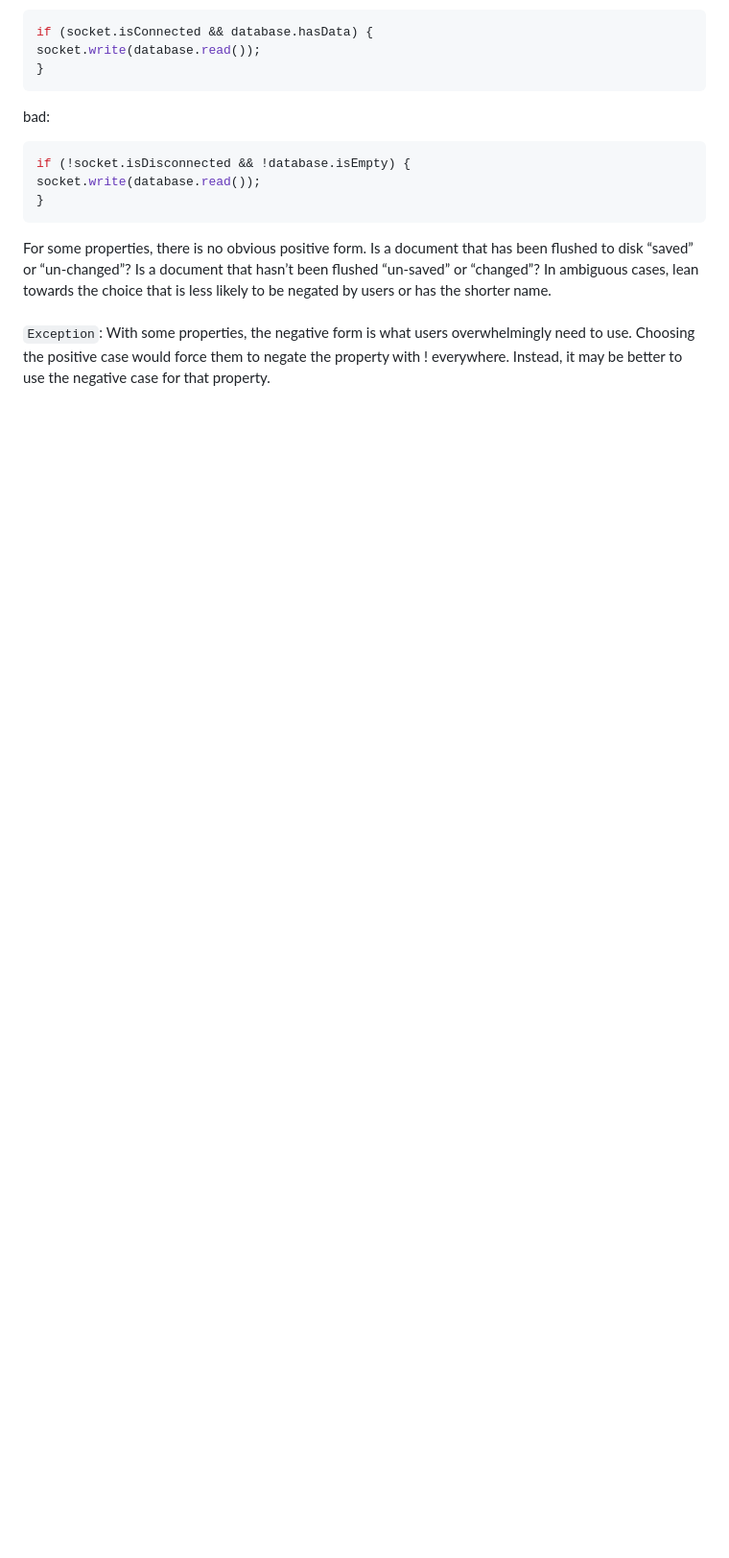
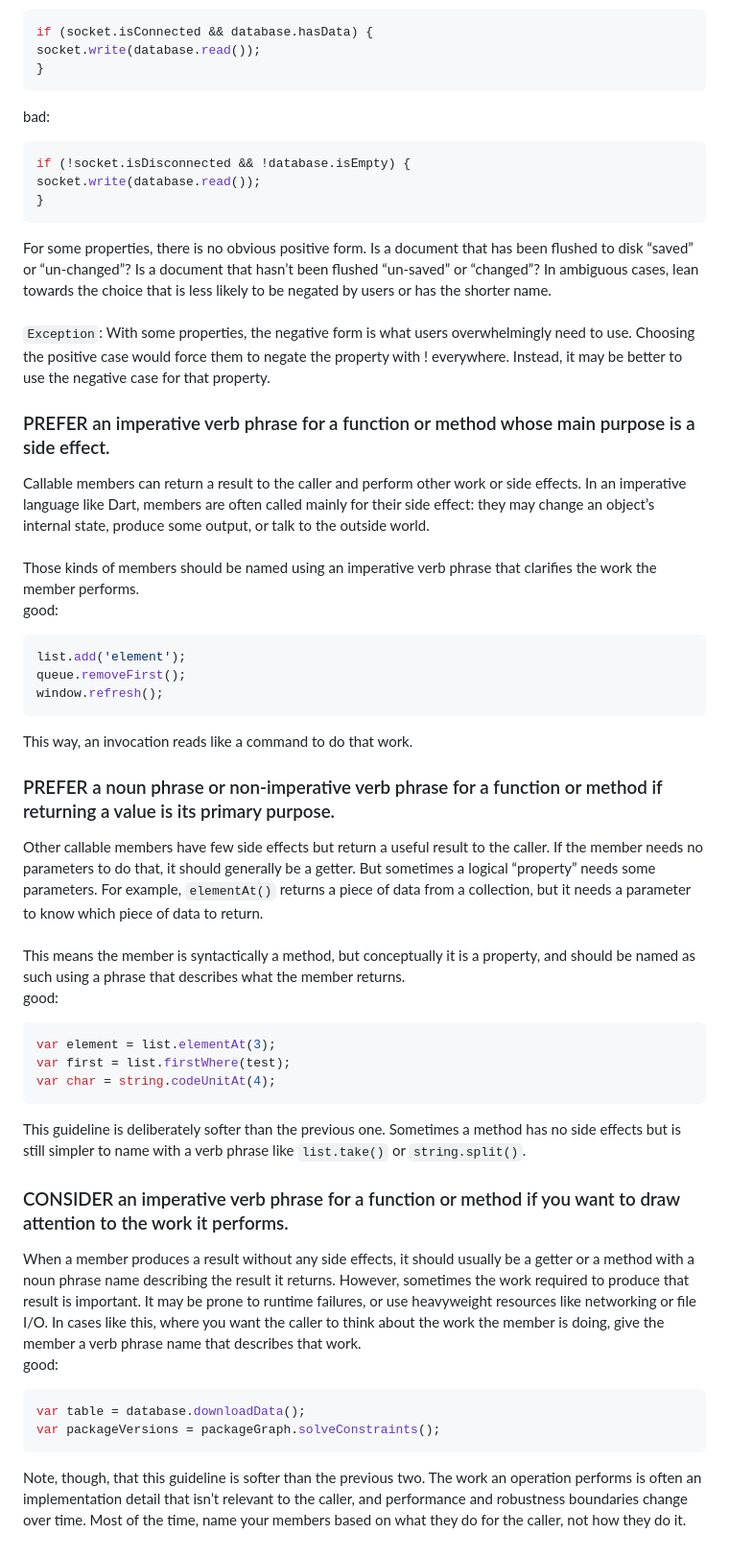
Before and after one commit to MuhammadBilalAkbar/naming_and_order_in_flutter, a Markdown page: README.md, the part around the change. Shown at 96% size. Drawn GitHub-style; blank space fills up the shorter version.

````diff
--- a/README.md
+++ b/README.md
@@ -152,3 +152,36 @@ socket.write(database.read());
 For some properties, there is no obvious positive form. Is a document that has been flushed to disk “saved” or “un-changed”? Is a document that hasn’t been flushed “un-saved” or “changed”? In ambiguous cases, lean towards the choice that is less likely to be negated by users or has the shorter name.
 <br /><br />
 `Exception`: With some properties, the negative form is what users overwhelmingly need to use. Choosing the positive case would force them to negate the property with ! everywhere. Instead, it may be better to use the negative case for that property.
+
+### PREFER an imperative verb phrase for a function or method whose main purpose is a side effect.
+Callable members can return a result to the caller and perform other work or side effects. In an imperative language like Dart, members are often called mainly for their side effect: they may change an object’s internal state, produce some output, or talk to the outside world.
+<br /> <br />
+Those kinds of members should be named using an imperative verb phrase that clarifies the work the member performs.
+<br />good:
+```dart
+list.add('element');
+queue.removeFirst();
+window.refresh();
+```
+This way, an invocation reads like a command to do that work.
+
+### PREFER a noun phrase or non-imperative verb phrase for a function or method if returning a value is its primary purpose.
+Other callable members have few side effects but return a useful result to the caller. If the member needs no parameters to do that, it should generally be a getter. But sometimes a logical “property” needs some parameters. For example, `elementAt()` returns a piece of data from a collection, but it needs a parameter to know which piece of data to return.
+<br /><br />
+This means the member is syntactically a method, but conceptually it is a property, and should be named as such using a phrase that describes what the member returns.
+<br />good:
+```dart
+var element = list.elementAt(3);
+var first = list.firstWhere(test);
+var char = string.codeUnitAt(4);
+```
+This guideline is deliberately softer than the previous one. Sometimes a method has no side effects but is still simpler to name with a verb phrase like `list.take()` or `string.split()`.
+
+### CONSIDER an imperative verb phrase for a function or method if you want to draw attention to the work it performs.
+When a member produces a result without any side effects, it should usually be a getter or a method with a noun phrase name describing the result it returns. However, sometimes the work required to produce that result is important. It may be prone to runtime failures, or use heavyweight resources like networking or file I/O. In cases like this, where you want the caller to think about the work the member is doing, give the member a verb phrase name that describes that work.
+<br/>good:
+```dart
+var table = database.downloadData();
+var packageVersions = packageGraph.solveConstraints();
+```
+Note, though, that this guideline is softer than the previous two. The work an operation performs is often an implementation detail that isn’t relevant to the caller, and performance and robustness boundaries change over time. Most of the time, name your members based on what they do for the caller, not how they do it.
````
